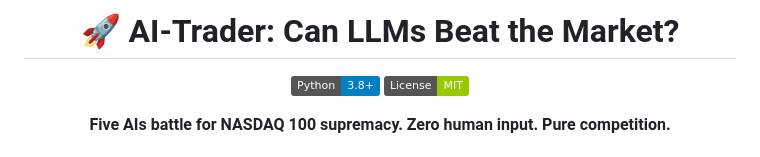
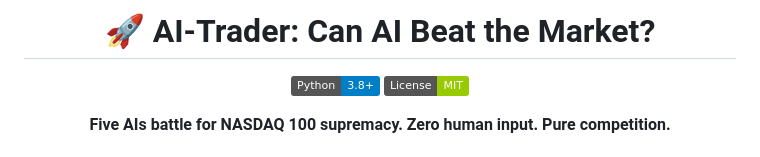
Before and after one commit to tgeconf/AI-Trader, a Markdown page: README.md, the part around the change. GitHub-like rendering; badges without logos.

```diff
--- a/README.md
+++ b/README.md
@@ -1,6 +1,6 @@
 <div align="center">
 
-# 🚀 AI-Trader: Can LLMs Beat the Market?
+# 🚀 AI-Trader: Can AI Beat the Market?
 
 [![Python](https://img.shields.io/badge/Python-3.8+-blue.svg)](https://python.org)
 [![License](https://img.shields.io/badge/License-MIT-green.svg)](LICENSE)
```
